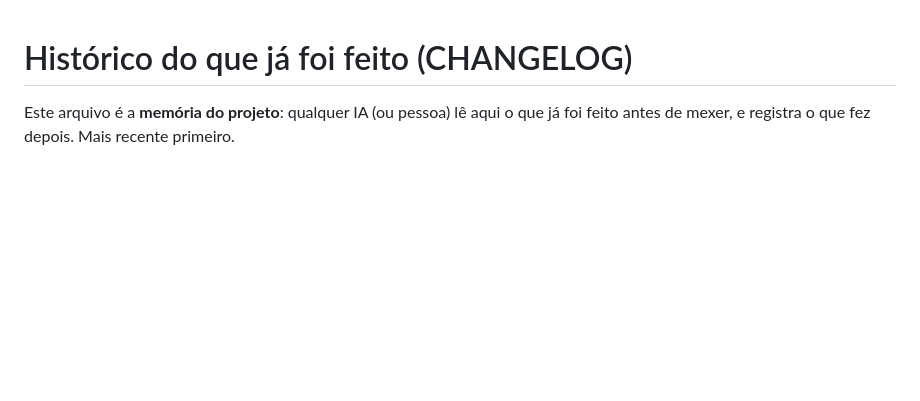
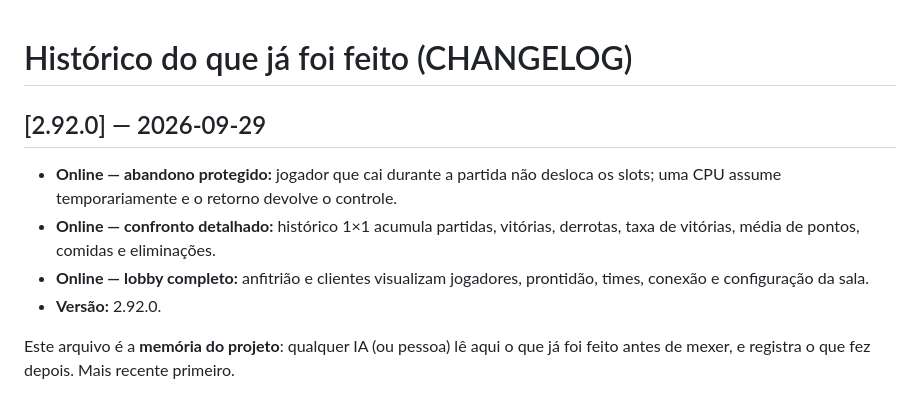
Before and after one commit to jhoncorretor2025-blip/teste, a Markdown page: CHANGELOG.md, the part around the change. Drawn GitHub-style; blank space fills up the shorter version.

Commit message:
v2.92.0 changelog

```diff
--- a/CHANGELOG.md
+++ b/CHANGELOG.md
@@ -1,4 +1,10 @@
 # Histórico do que já foi feito (CHANGELOG)
+
+## [2.92.0] — 2026-09-29
+- **Online — abandono protegido:** jogador que cai durante a partida não desloca os slots; uma CPU assume temporariamente e o retorno devolve o controle.
+- **Online — confronto detalhado:** histórico 1×1 acumula partidas, vitórias, derrotas, taxa de vitórias, média de pontos, comidas e eliminações.
+- **Online — lobby completo:** anfitrião e clientes visualizam jogadores, prontidão, times, conexão e configuração da sala.
+- **Versão:** 2.92.0.
 
 Este arquivo é a **memória do projeto**: qualquer IA (ou pessoa) lê aqui o que já foi feito antes de mexer, e registra o que fez depois. Mais recente primeiro.
 
```
